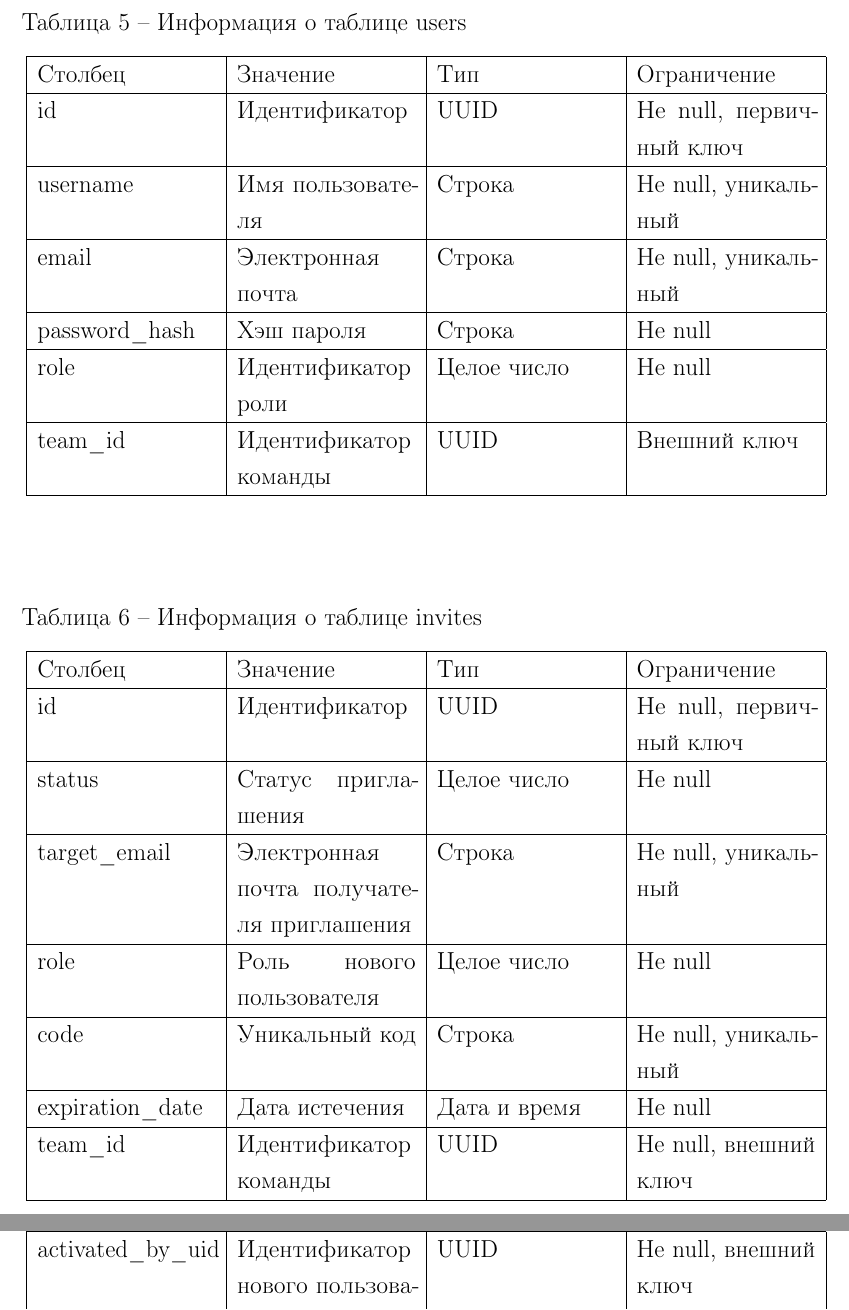
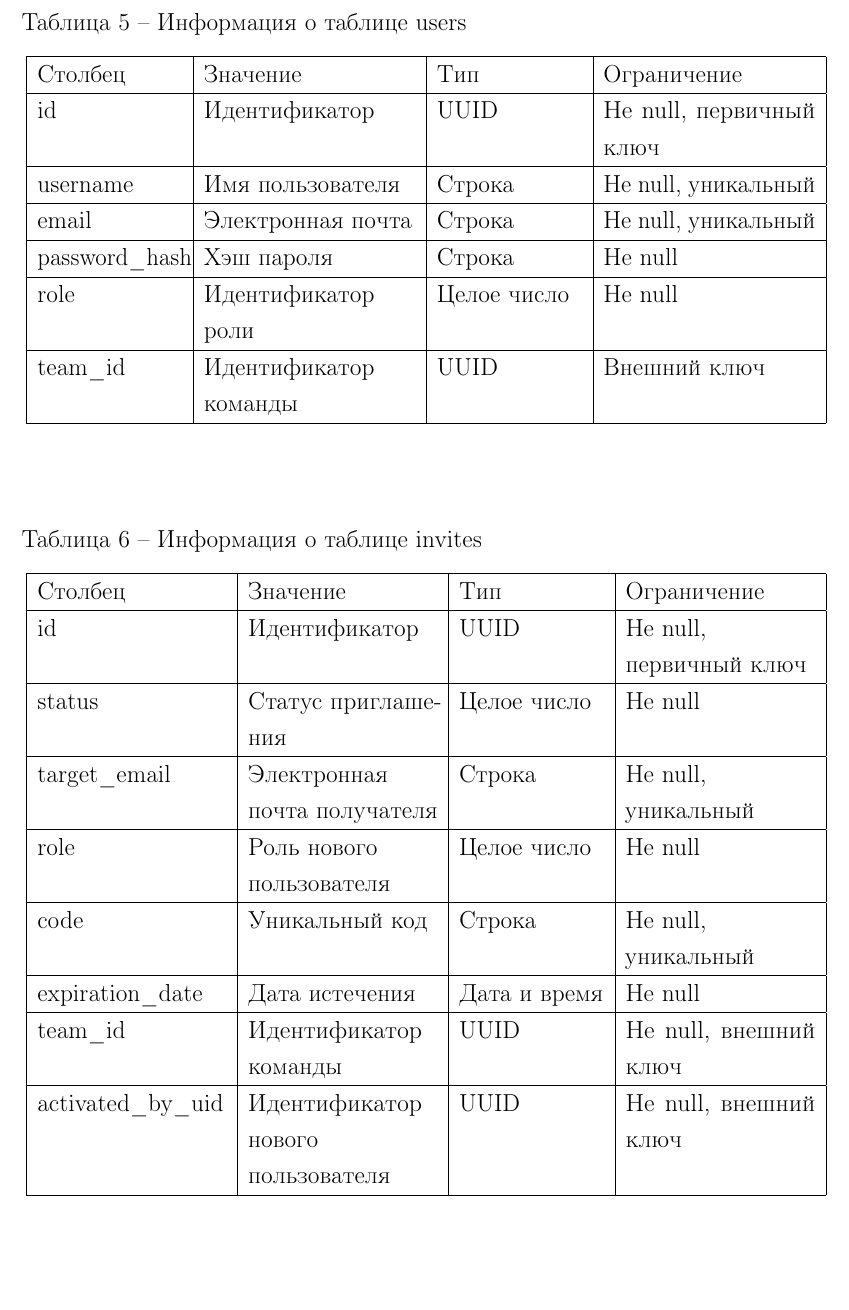
Before and after one commit to n0kkster/iu7-db-6sem-cw, a LaTeX document (report/report.tex, which reads report/parts/04-design.tex): two parts of pages 19 and 20 of 62 before the commit and part of page 19 of 61 after it, the two joined at a grey line, cut so that both start at the same text, the shorter picture padded with empty space. Compiled offline with pdfLaTeX.

Commit message:
мелкие правки и вроде готово

```diff
--- a/report/parts/04-design.tex
+++ b/report/parts/04-design.tex
@@ -57,13 +57,12 @@
         username & Имя пользователя & Строка & Не null, уникальный \\ \hline
         email & Электронная почта & Строка & Не null, уникальный \\ \hline
         password\_hash & Хэш пароля & Строка & Не null \\ \hline
-        role & Идентификатор роли & Целое число & Не null \\ \hline
-        team\_id & Идентификатор команды & UUID & Внешний ключ \\ \hline
+        role & Идентификатор \newline роли & Целое число & Не null \\ \hline
+        team\_id & Идентификатор \newline команды & UUID & Внешний ключ \\ \hline
     \end{tabularx}
 \end{center}
-
 \begin{center}
-    \begin{tabularx}{\textwidth}{|X|X|X|X|}
+    \begin{tabularx}{\textwidth}{|X|X|p{3cm}|X|}
         \caption{\label{tbl:invites}Информация о таблице invites} \\ \hline
         Столбец & Значение & Тип & Ограничение \\ \hline
         \endfirsthead
@@ -75,19 +74,19 @@
         \endfoot
         \endlastfoot
 
-        id & Идентификатор & UUID & Не null, первичный ключ \\ \hline
+        id & Идентификатор & UUID & Не null, \newline первичный ключ \\ \hline
         status & Статус приглашения & Целое число & Не null \\ \hline
-        target\_email & Электронная почта получателя приглашения & Строка & Не null, уникальный \\ \hline
-        role & Роль нового пользователя & Целое число & Не null \\ \hline
-        code & Уникальный код & Строка & Не null, уникальный \\ \hline
+        target\_email & Электронная \newline почта получателя & Строка & Не null, \newline уникальный \\ \hline
+        role & Роль нового \newline пользователя & Целое число & Не null \\ \hline
+        code & Уникальный код & Строка & Не null, \newline уникальный \\ \hline
         expiration\_date & Дата истечения & Дата и время & Не null \\ \hline
         team\_id & Идентификатор команды & UUID & Не null, внешний ключ \\ \hline
-        activated\_by\_uid & Идентификатор нового пользователя & UUID & Не null, внешний ключ \\ \hline
+        activated\_by\_uid & Идентификатор нового \newline пользователя & UUID & Не null, внешний ключ \\ \hline
     \end{tabularx}
 \end{center}
 
 \begin{center}
-    \begin{tabularx}{\textwidth}{|X|X|X|X|}
+    \begin{tabularx}{\textwidth}{|p{3cm}|X|p{3cm}|X|}
         \caption{\label{tbl:it_system}Информация о таблице it\_systems} \\ \hline
         Столбец & Значение & Тип & Ограничение \\ \hline
         \endfirsthead
```
Also changed, not shown: report/parts/00-summary.tex (+1 -1 lines), report/parts/01-terms.tex (+1 -1 lines), report/parts/05-technological.tex (+2 -1 lines), report/img/relational-dbml.pdf, report/report.pdf, report/parts/04-design.tex (18 more changed lines), 1 other file.
